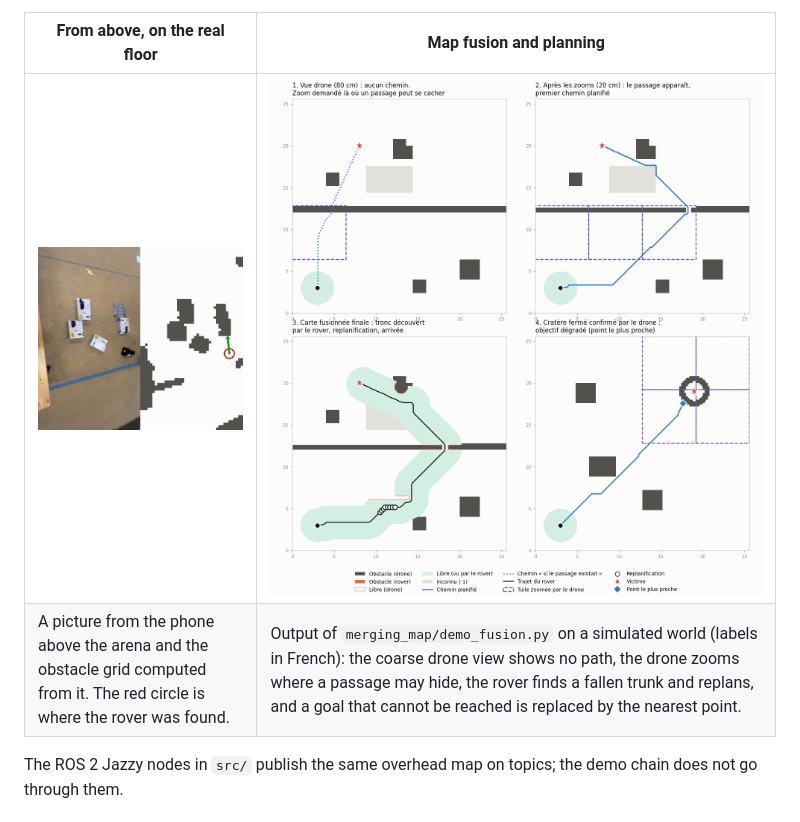
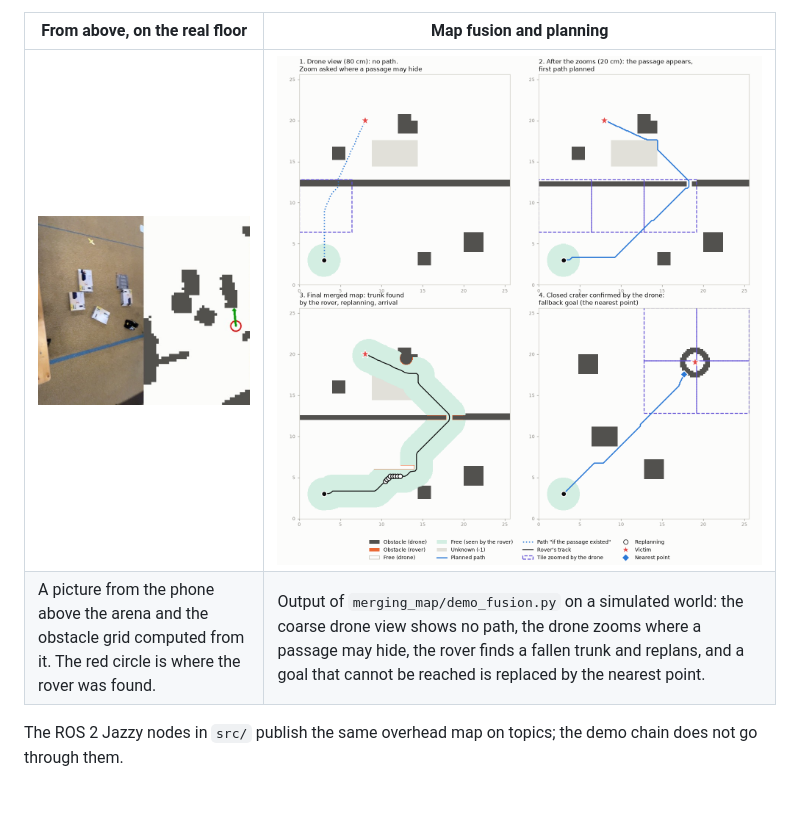
Before and after one commit to Shah1st/polaris, a Markdown page: README.md, the part around the change. Drawn GitHub-style; pictures changed too: merging_map/demo_fusion.png.

Commit message:
merging_map demo figure: titles and legend in English
Only the labels of the figure change; demo_fusion.png is regenerated with them.

Co-Authored-By: Claude Fable 5.2 <noreply@anthropic.com>

```diff
--- a/README.md
+++ b/README.md
@@ -84,7 +84,7 @@ flowchart LR
 | From above, on the real floor | Map fusion and planning |
 |---|---|
 | <img src="docs/images/overhead-real.jpg" width="420" alt="A picture of the arena taken from above, next to the obstacle grid computed from it"> | ![Four panels of the map fusion demo: drone view, zoomed tiles, fused map with replanning, unreachable goal](merging_map/demo_fusion.png) |
-| A picture from the phone above the arena and the obstacle grid computed from it. The red circle is where the rover was found. | Output of `merging_map/demo_fusion.py` on a simulated world (labels in French): the coarse drone view shows no path, the drone zooms where a passage may hide, the rover finds a fallen trunk and replans, and a goal that cannot be reached is replaced by the nearest point. |
+| A picture from the phone above the arena and the obstacle grid computed from it. The red circle is where the rover was found. | Output of `merging_map/demo_fusion.py` on a simulated world: the coarse drone view shows no path, the drone zooms where a passage may hide, the rover finds a fallen trunk and replans, and a goal that cannot be reached is replaced by the nearest point. |
 
 The ROS 2 Jazzy nodes in `src/` publish the same overhead map on topics; the demo chain does
 not go through them.
```
Also changed, not shown: 1 other file.
